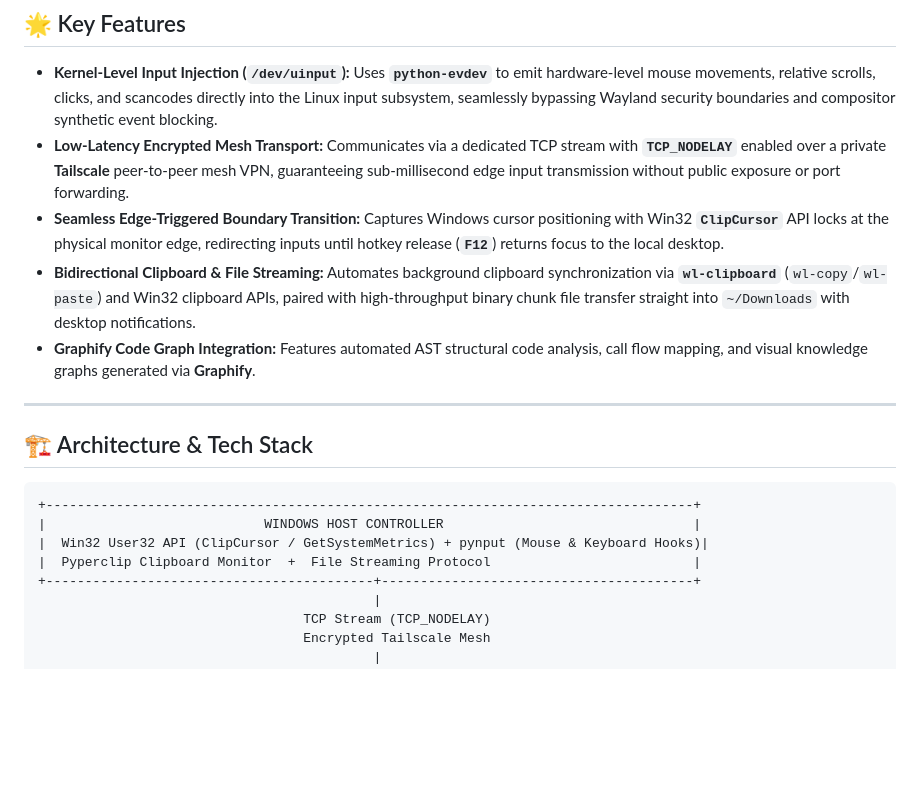
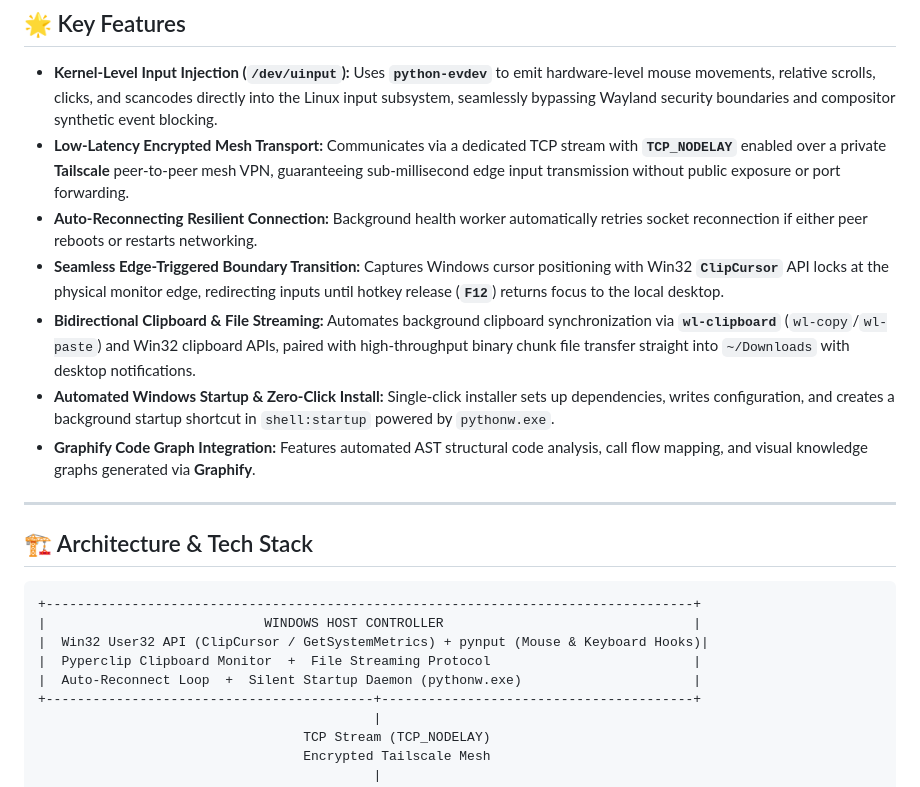
Before and after one commit to ryguy0601/tailscale-kvm, a Markdown page: README.md, the part around one of its changes. GitHub-like rendering; blank space fills up the shorter version.

```diff
--- a/README.md
+++ b/README.md
@@ -18,8 +18,10 @@ A lightweight, zero-latency software KVM switch bridging Windows workstations to
 
 - **Kernel-Level Input Injection (`/dev/uinput`):** Uses **`python-evdev`** to emit hardware-level mouse movements, relative scrolls, clicks, and scancodes directly into the Linux input subsystem, seamlessly bypassing Wayland security boundaries and compositor synthetic event blocking.
 - **Low-Latency Encrypted Mesh Transport:** Communicates via a dedicated TCP stream with **`TCP_NODELAY`** enabled over a private **Tailscale** peer-to-peer mesh VPN, guaranteeing sub-millisecond edge input transmission without public exposure or port forwarding.
+- **Auto-Reconnecting Resilient Connection:** Background health worker automatically retries socket reconnection if either peer reboots or restarts networking.
 - **Seamless Edge-Triggered Boundary Transition:** Captures Windows cursor positioning with Win32 **`ClipCursor`** API locks at the physical monitor edge, redirecting inputs until hotkey release (**`F12`**) returns focus to the local desktop.
 - **Bidirectional Clipboard & File Streaming:** Automates background clipboard synchronization via **`wl-clipboard`** (`wl-copy`/`wl-paste`) and Win32 clipboard APIs, paired with high-throughput binary chunk file transfer straight into `~/Downloads` with desktop notifications.
+- **Automated Windows Startup & Zero-Click Install:** Single-click installer sets up dependencies, writes configuration, and creates a background startup shortcut in `shell:startup` powered by `pythonw.exe`.
 - **Graphify Code Graph Integration:** Features automated AST structural code analysis, call flow mapping, and visual knowledge graphs generated via **Graphify**.
 
 ---
@@ -31,6 +33,7 @@ A lightweight, zero-latency software KVM switch bridging Windows workstations to
 |                            WINDOWS HOST CONTROLLER                                |
 |  Win32 User32 API (ClipCursor / GetSystemMetrics) + pynput (Mouse & Keyboard Hooks)|
 |  Pyperclip Clipboard Monitor  +  File Streaming Protocol                          |
+|  Auto-Reconnect Loop  +  Silent Startup Daemon (pythonw.exe)                      |
 +------------------------------------------+----------------------------------------+
                                            |
                                   TCP Stream (TCP_NODELAY)
```
Also changed, not shown: other parts of README.md (+18 -7 lines), graphify-out/GRAPH_REPORT.md (+30 -21 lines), demoPics/01-architecture-graph.png, demoPics/02-callflow-diagram.png, 12 other files.
